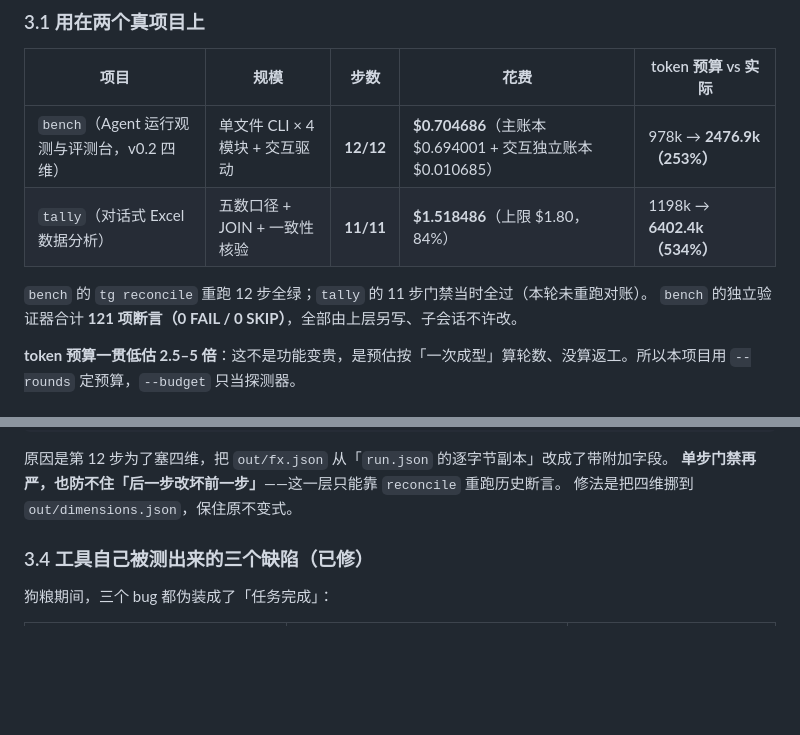
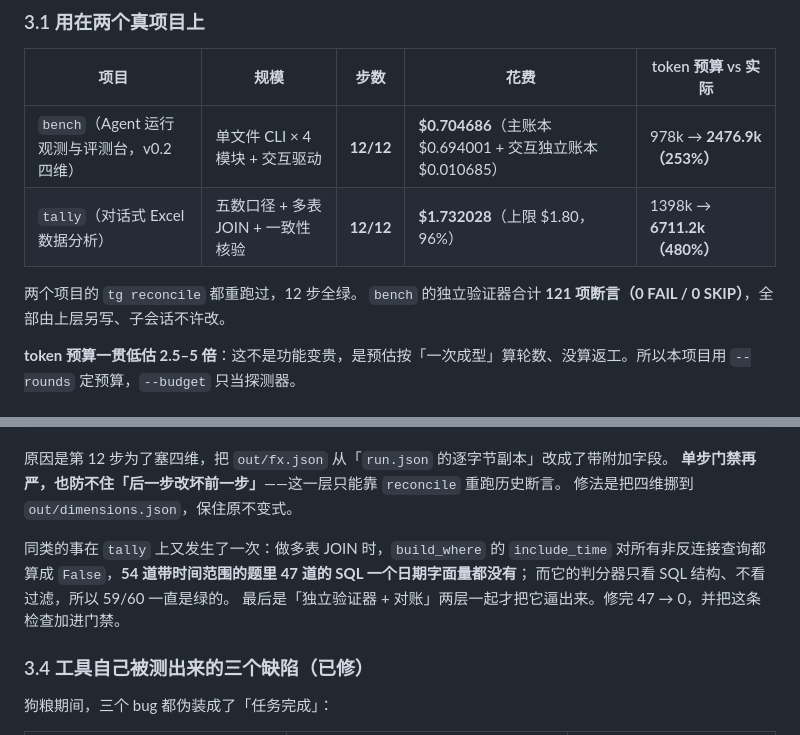
Before and after one commit to Eric2007-sudo/tollgate, a Markdown page: README.md, 2 parts joined by grey strips. Drawn GitHub-style; blank space fills up the shorter version.

Commit message:
README 实测数字更新：tally 12/12（12/12 步、$1.732028/96%），并补 tally 时间过滤回归的案例

```diff
--- a/README.md
+++ b/README.md
@@ -190,9 +190,9 @@ python orch.py rollup --gate --cost        三层汇总
 | 项目 | 规模 | 步数 | 花费 | token 预算 vs 实际 |
 |---|---|---|---|---|
 | `bench`（Agent 运行观测与评测台，v0.2 四维） | 单文件 CLI × 4 模块 + 交互驱动 | **12/12** | **$0.704686**（主账本 $0.694001 + 交互独立账本 $0.010685） | 978k → **2476.9k（253%）** |
-| `tally`（对话式 Excel 数据分析） | 五数口径 + JOIN + 一致性核验 | **11/11** | **$1.518486**（上限 $1.80，84%） | 1198k → **6402.4k（534%）** |
+| `tally`（对话式 Excel 数据分析） | 五数口径 + 多表 JOIN + 一致性核验 | **12/12** | **$1.732028**（上限 $1.80，96%） | 1398k → **6711.2k（480%）** |
 
-`bench` 的 `tg reconcile` 重跑 12 步全绿；`tally` 的 11 步门禁当时全过（本轮未重跑对账）。
+两个项目的 `tg reconcile` 都重跑过，12 步全绿。
 `bench` 的独立验证器合计 **121 项断言（0 FAIL / 0 SKIP）**，全部由上层另写、子会话不许改。
 
 **token 预算一贯低估 2.5–5 倍**：这不是功能变贵，是预估按「一次成型」算轮数、没算返工。所以本项目用 `--rounds` 定预算，`--budget` 只当探测器。
@@ -234,6 +234,11 @@ python orch.py rollup --gate --cost        三层汇总
 原因是第 12 步为了塞四维，把 `out/fx.json` 从「`run.json` 的逐字节副本」改成了带附加字段。
 **单步门禁再严，也防不住「后一步改坏前一步」**——这一层只能靠 `reconcile` 重跑历史断言。
 修法是把四维挪到 `out/dimensions.json`，保住原不变式。
+
+同类的事在 `tally` 上又发生了一次：做多表 JOIN 时，`build_where` 的 `include_time`
+对所有非反连接查询都算成 `False`，**54 道带时间范围的题里 47 道的 SQL 一个日期字面量都没有**；
+而它的判分器只看 SQL 结构、不看过滤，所以 59/60 一直是绿的。
+最后是「独立验证器 + 对账」两层一起才把它逼出来。修完 47 → 0，并把这条检查加进门禁。
 
 ### 3.4 工具自己被测出来的三个缺陷（已修）
 
```
